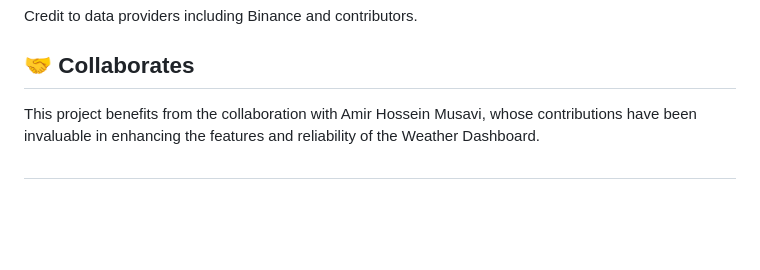
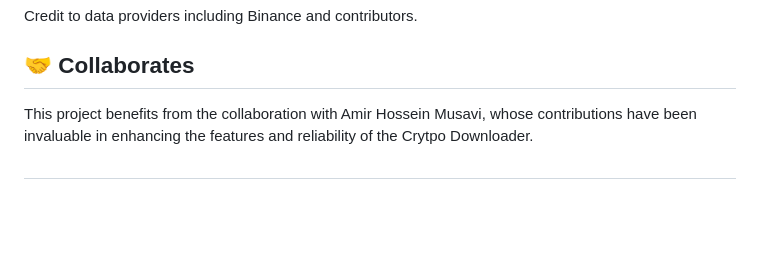
Before and after one commit to mhmmdbdrhmd/CryptoDownloader, a Markdown page: README.md, the part around the change. GitHub-like rendering.

```diff
--- a/README.md
+++ b/README.md
@@ -64,7 +64,7 @@
 
 <h2>🤝 Collaborates</h2>
 
-<p>This project benefits from the collaboration with Amir Hossein Musavi, whose contributions have been invaluable in enhancing the features and reliability of the Weather Dashboard.<br>
+<p>This project benefits from the collaboration with Amir Hossein Musavi, whose contributions have been invaluable in enhancing the features and reliability of the Crytpo Downloader.<br>
 
 ##
   <br>
```
